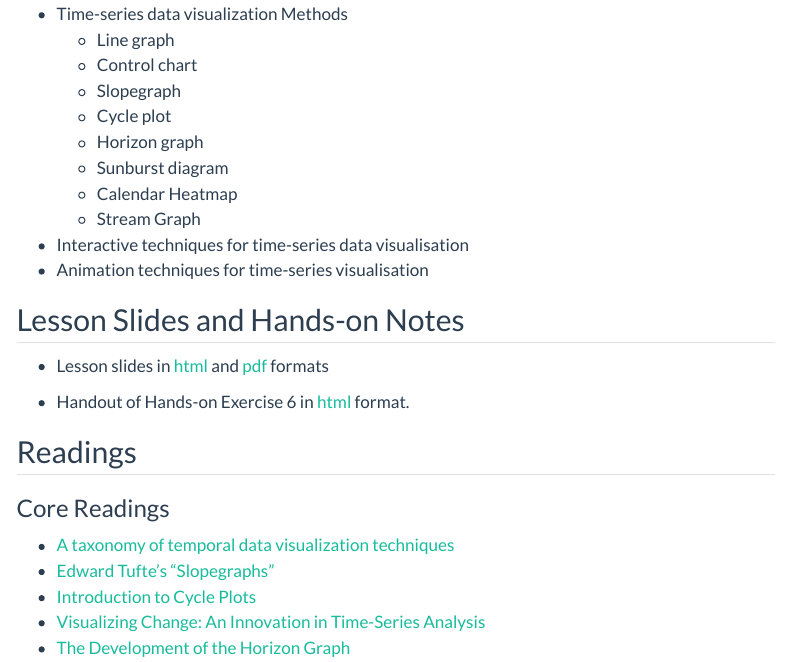
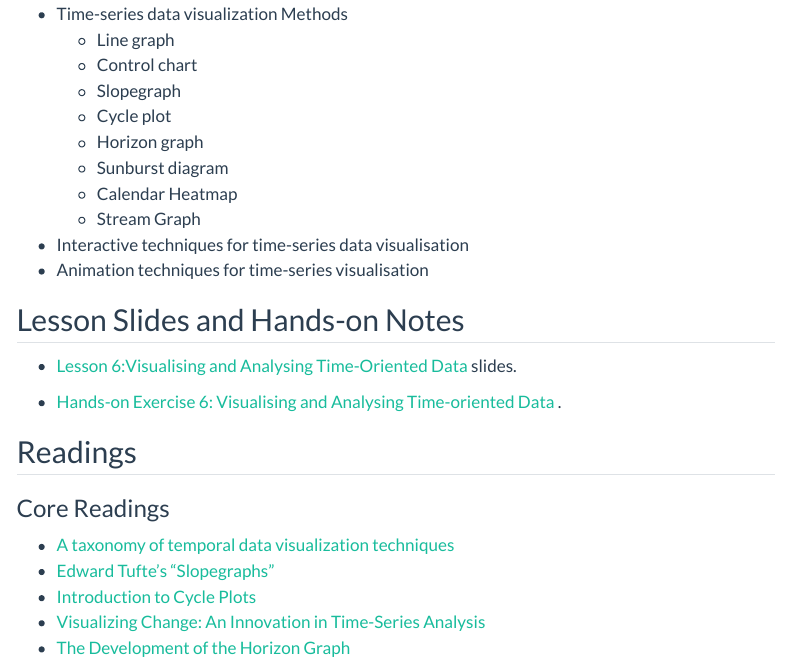
Before and after one commit to tskam/ISSS608-AY2023-24Jan, a Quarto document (outline/Lesson06_outline.qmd): the page in a window 1100 px wide, from 240 px down. Rendered offline with R 4.5, knitr and Pandoc in place of Quarto, with nearby package versions; menus at the side of the page are left out.

Commit message:
Commit Lesson 6 outlines.

```diff
--- a/outline/Lesson06_outline.qmd
+++ b/outline/Lesson06_outline.qmd
@@ -25,9 +25,9 @@ editor: visual
 
 ## Lesson Slides and Hands-on Notes
 
--   Lesson slides in [html](../lesson/Lesson06/Lesson06-VisTime.html) and [pdf](../lesson/Lesson06/Lesson06-VisTime.pdf) formats
+-   [Lesson 6:Visualising and Analysing Time-Oriented Data](../lesson/Lesson06/Lesson06-VisTime.html) slides.
 
--   Handout of Hands-on Exercise 6 in [html](../Hands-on_Ex/Hands-on_Ex06/Hands-on_Ex06-VisTime.html) format.
+-   [Hands-on Exercise 6: Visualising and Analysing Time-oriented Data](https://r4va.netlify.app/chap17) .
 
 ## Readings
 
```
Also changed, not shown: 2 other files.
